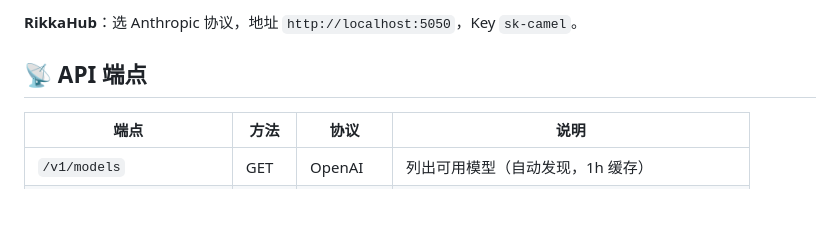
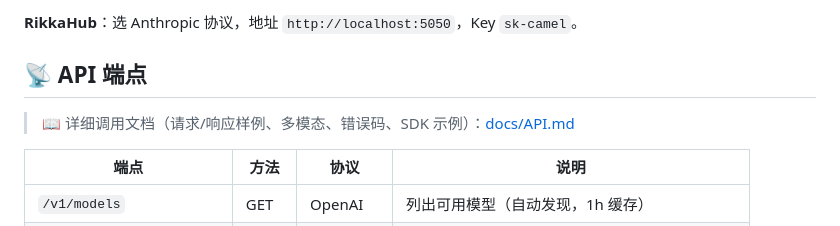
Before and after one commit to pianhua/camel-chat-proxy, a Markdown page: README.md, the part around the change. Rendered like a GitHub page; blank space fills up the shorter version.

Commit message:
docs: link API documentation from README

```diff
--- a/README.md
+++ b/README.md
@@ -87,6 +87,8 @@ start.bat         # Windows
 **RikkaHub**：选 Anthropic 协议，地址 `http://localhost:5050`，Key `sk-camel`。
 
 ## 📡 API 端点
+
+> 📖 详细调用文档（请求/响应样例、多模态、错误码、SDK 示例）：[docs/API.md](docs/API.md)
 
 | 端点 | 方法 | 协议 | 说明 |
 |------|------|------|------|
```
